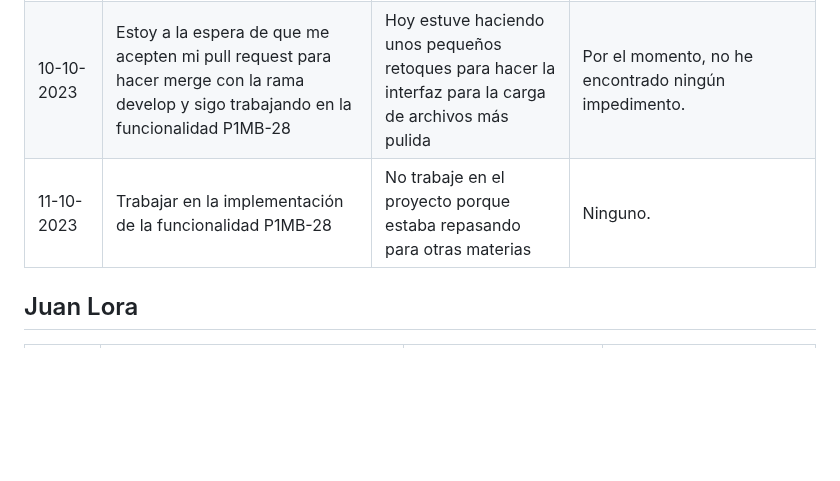
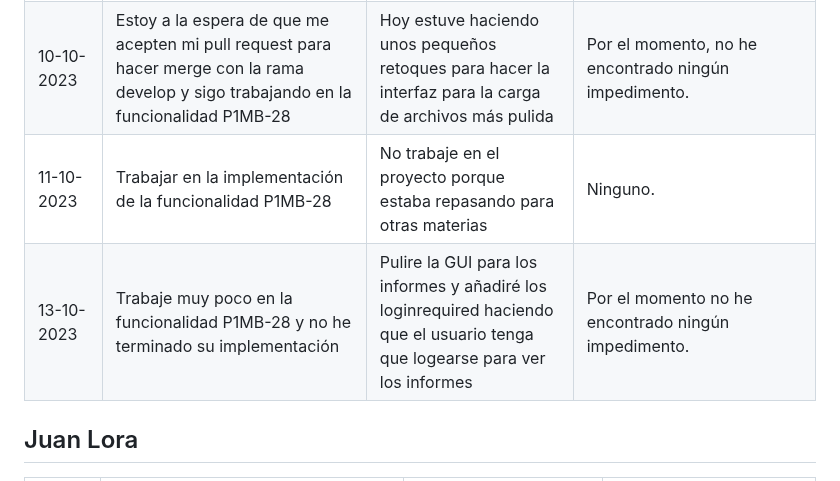
Before and after one commit to Jun-266/becas-filantropia, a Markdown page: README.md, the part around the change. GitHub-like rendering; blank space fills up the shorter version.

Commit message:
chore: Reporte diario 13-10

```diff
--- a/README.md
+++ b/README.md
@@ -9,7 +9,8 @@
 | 04-10-2023 | Estuve trabajando en la HU, P1MB-29. Sin embargo, por falta de comunicación con el equipo, mi trabajo fue desechado debido que, la funcionalidad la estaba desarrollando otro compañero. | Estuve trabajando brevemente en la HU, P1MB-34                                                    | Por el momento ninguno.                                                                                                                                    |
 | 09-10-2023 | Terminé la funcionalidad para subir archivos a la aplicación                                                                                                                             | Implementaré la funcionalidad P1MB-28 del tablero                                                 | Por el momento, no he encontrado ningún impedimento                                                                                                        |
 | 10-10-2023 | Estoy a la espera de que me acepten mi pull request para hacer merge con la rama develop y sigo trabajando en la funcionalidad P1MB-28 | Hoy estuve haciendo unos pequeños retoques para hacer la interfaz para la carga de archivos más pulida | Por el momento, no he encontrado ningún impedimento. |
-| 11-10-2023 | Trabajar en la implementación de la funcionalidad P1MB-28 | No trabaje en el proyecto porque estaba repasando para otras materias | Ninguno.
+| 11-10-2023 | Trabajar en la implementación de la funcionalidad P1MB-28 | No trabaje en el proyecto porque estaba repasando para otras materias | Ninguno. |
+| 13-10-2023 | Trabaje muy poco en la funcionalidad P1MB-28 y no he terminado su implementación | Pulire la GUI para los informes y añadiré los loginrequired haciendo que el usuario tenga que logearse para ver los informes | Por el momento no he encontrado ningún impedimento. |
 
 ## Juan Lora
 
```
